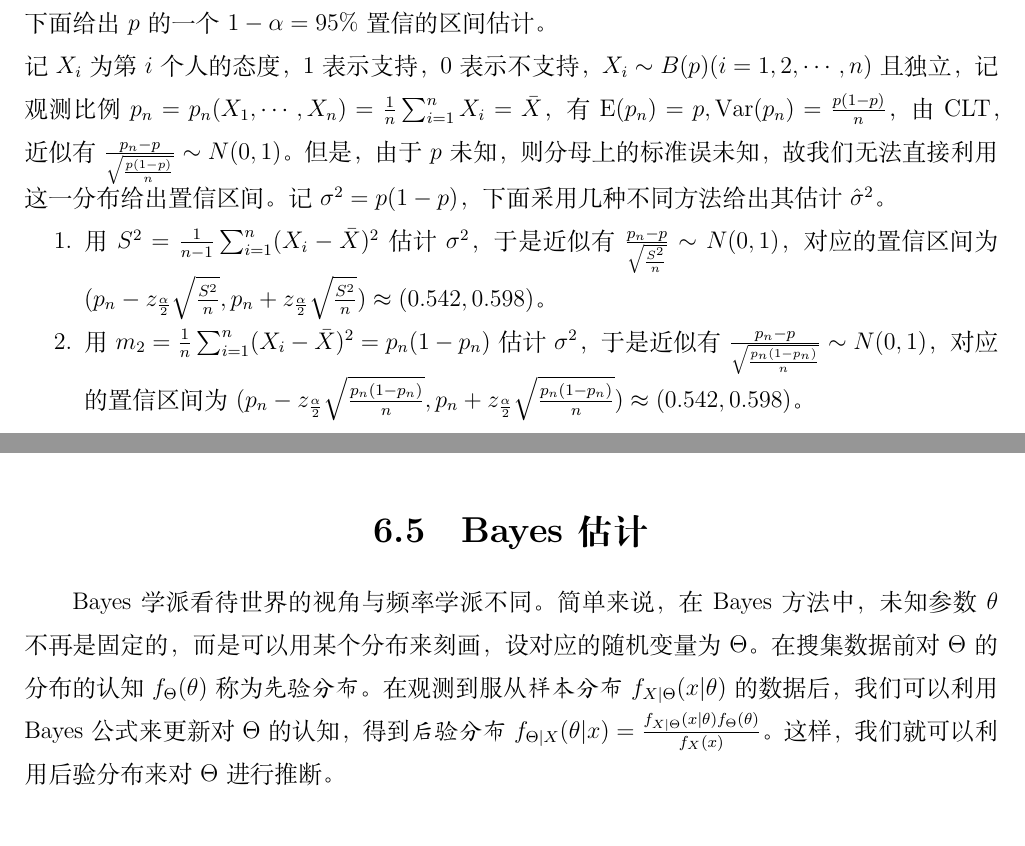
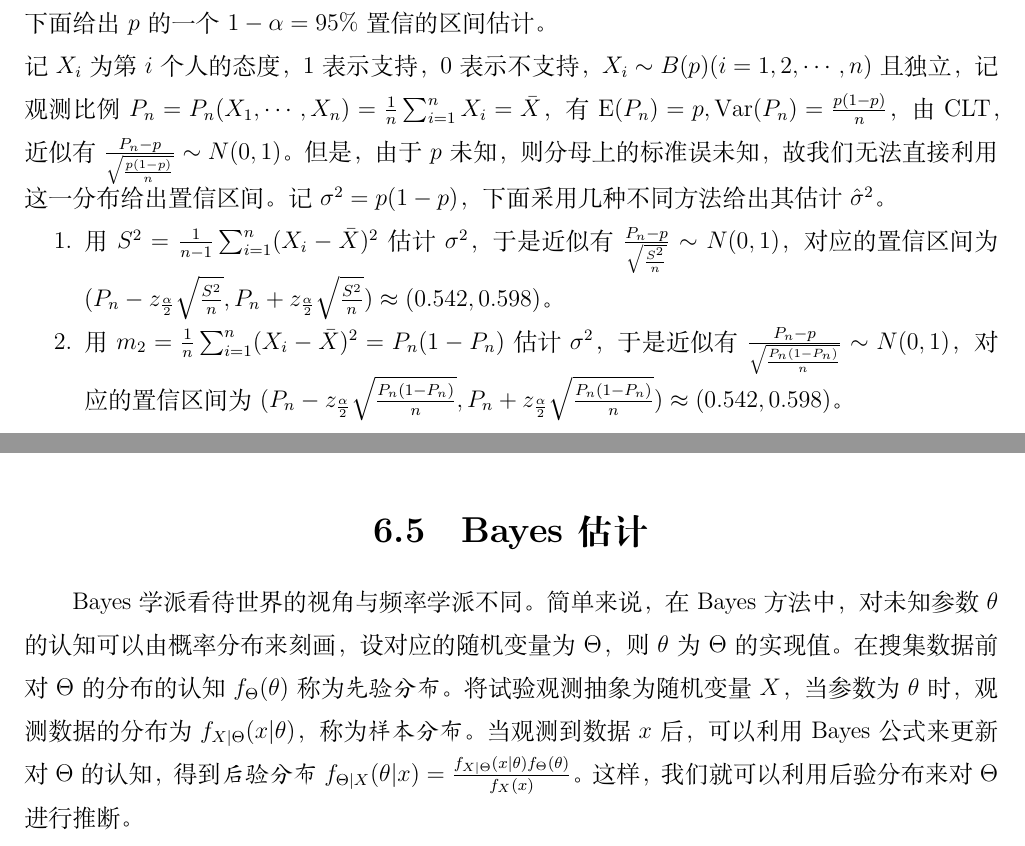
Before and after one commit to Eyotoye/Probability-Statistics-Stochastic_Processes, a LaTeX book (main.tex, which reads Chapter_6/6.4.tex, Chapter_6/6.5.tex): two parts of pages 43 and 45 of 46, joined at a grey line, cut so that both start at the same text. Compiled offline with XeLaTeX.

Commit message:
clarify concept

```diff
--- a/Chapter_6/6.4.tex
+++ b/Chapter_6/6.4.tex
@@ -33,11 +33,11 @@ $(1-\alpha)$ 称为\emph{置信水平}，\emph{置信系数}或\emph{置信度}
 \begin{example}
     （选举问题）\\
     设 $p$ 为未知的真实支持率，样本容量 $n=1200$，其中有 $684$ 人支持，即观测比例为 $\frac{684}{1200}\approx0.57$，下面给出 $p$ 的一个 $1-\alpha=95\%$ 置信的区间估计。\\
-    记 $X_i$ 为第 $i$ 个人的态度，$1$ 表示支持，$0$ 表示不支持，$X_i\sim B(p)(i=1,2,\cdots,n)$ 且独立，记观测比例 $p_n=p_n(X_1,\cdots,X_n)=\frac1n\sum_{i=1}^nX_i=\bar X$，有 $\mathrm E(p_n)=p,\mathrm{Var}(p_n)=\frac{p(1-p)}n$，由 CLT，近似有 $\frac{p_n-p}{\sqrt{\frac{p(1-p)}n}}\sim N(0,1)$。但是，由于 $p$ 未知，则分母上的标准误未知，故我们无法直接利用这一分布给出置信区间。记 $\sigma^2=p(1-p)$，下面采用几种不同方法给出其估计 $\hat\sigma^2$。
+    记 $X_i$ 为第 $i$ 个人的态度，$1$ 表示支持，$0$ 表示不支持，$X_i\sim B(p)(i=1,2,\cdots,n)$ 且独立，记观测比例 $P_n=P_n(X_1,\cdots,X_n)=\frac1n\sum_{i=1}^nX_i=\bar X$，有 $\mathrm E(P_n)=p,\mathrm{Var}(P_n)=\frac{p(1-p)}n$，由 CLT，近似有 $\frac{P_n-p}{\sqrt{\frac{p(1-p)}n}}\sim N(0,1)$。但是，由于 $p$ 未知，则分母上的标准误未知，故我们无法直接利用这一分布给出置信区间。记 $\sigma^2=p(1-p)$，下面采用几种不同方法给出其估计 $\hat\sigma^2$。
     \begin{enumerate}
-        \item 用 $S^2=\frac1{n-1}\sum_{i=1}^n(X_i-\bar X)^2$ 估计 $\sigma^2$，于是近似有 $\frac{p_n-p}{\sqrt{\frac{S^2}n}}\sim N(0,1)$，对应的置信区间为 $(p_n-z_{\frac\alpha2}\sqrt{\frac{S^2}n},p_n+z_{\frac\alpha2}\sqrt{\frac{S^2}n})\approx(0.542,0.598)$。
-        \item 用 $m_2=\frac1n\sum_{i=1}^n(X_i-\bar X)^2=p_n(1-p_n)$ 估计 $\sigma^2$，于是近似有 $\frac{p_n-p}{\sqrt{\frac{p_n(1-p_n)}n}}\sim N(0,1)$，对应的置信区间为 $(p_n-z_{\frac\alpha2}\sqrt{\frac{p_n(1-p_n)}n},p_n+z_{\frac\alpha2}\sqrt{\frac{p_n(1-p_n)}n})\approx(0.542,0.598)$。
-        \item 用 $p(1-p)$ 的最大值 $\frac14$ 来估计 $\sigma^2$，于是近似有 $\frac{p_n-p}{\frac12\sqrt{\frac1n}}\sim N(0,1)$，对应的置信区间为 $(p_n-z_{\frac\alpha2}\frac1{2\sqrt{n}},p_n+z_{\frac\alpha2}\frac1{2\sqrt{n}})\approx(0.542,0.598)$。
+        \item 用 $S^2=\frac1{n-1}\sum_{i=1}^n(X_i-\bar X)^2$ 估计 $\sigma^2$，于是近似有 $\frac{P_n-p}{\sqrt{\frac{S^2}n}}\sim N(0,1)$，对应的置信区间为 $(P_n-z_{\frac\alpha2}\sqrt{\frac{S^2}n},P_n+z_{\frac\alpha2}\sqrt{\frac{S^2}n})\approx(0.542,0.598)$。
+        \item 用 $m_2=\frac1n\sum_{i=1}^n(X_i-\bar X)^2=P_n(1-P_n)$ 估计 $\sigma^2$，于是近似有 $\frac{P_n-p}{\sqrt{\frac{P_n(1-P_n)}n}}\sim N(0,1)$，对应的置信区间为 $(P_n-z_{\frac\alpha2}\sqrt{\frac{P_n(1-P_n)}n},P_n+z_{\frac\alpha2}\sqrt{\frac{P_n(1-P_n)}n})\approx(0.542,0.598)$。
+        \item 用 $p(1-p)$ 的最大值 $\frac14$ 来估计 $\sigma^2$，于是近似有 $\frac{P_n-p}{\frac12\sqrt{\frac1n}}\sim N(0,1)$，对应的置信区间为 $(P_n-z_{\frac\alpha2}\frac1{2\sqrt{n}},P_n+z_{\frac\alpha2}\frac1{2\sqrt{n}})\approx(0.542,0.598)$。
     \end{enumerate}
 \end{example}
 
--- a/Chapter_6/6.5.tex
+++ b/Chapter_6/6.5.tex
@@ -1,7 +1,7 @@
 \documentclass[../main.tex]{subfiles}
 \begin{document}
 
-Bayes 学派看待世界的视角与频率学派不同。简单来说，在 Bayes 方法中，未知参数 $\theta$ 不再是固定的，而是可以用某个分布来刻画，设对应的随机变量为 $\Theta$。在搜集数据前对 $\Theta$ 的分布的认知 $f_\Theta(\theta)$ 称为\emph{先验分布}。在观测到服从\emph{样本分布} $f_{X|\Theta}(x|\theta)$ 的数据后，我们可以利用 Bayes 公式来更新对 $\Theta$ 的认知，得到\emph{后验分布} $f_{\Theta|X}(\theta|x)=\frac{f_{X|\Theta}(x|\theta)f_\Theta(\theta)}{f_X(x)}$。这样，我们就可以利用后验分布来对 $\Theta$ 进行推断。
+Bayes 学派看待世界的视角与频率学派不同。简单来说，在 Bayes 方法中，对未知参数 $\theta$ 的认知可以由概率分布来刻画，设对应的随机变量为 $\Theta$，则 $\theta$ 为 $\Theta$ 的实现值。在搜集数据前对 $\Theta$ 的分布的认知 $f_\Theta(\theta)$ 称为\emph{先验分布}。将试验观测抽象为随机变量 $X$，当参数为 $\theta$ 时，观测数据的分布为 $f_{X|\Theta}(x|\theta)$，称为\emph{样本分布}。当观测到数据 $x$ 后，可以利用 Bayes 公式来更新对 $\Theta$ 的认知，得到\emph{后验分布} $f_{\Theta|X}(\theta|x)=\frac{f_{X|\Theta}(x|\theta)f_\Theta(\theta)}{f_X(x)}$。这样，我们就可以利用后验分布来对 $\Theta$ 进行推断。
 
 \begin{example}
     某枚硬币正面向上的概率为未知参数 $\theta$，设先验分布为 $f_\Theta(\theta)=1\ (\theta\in(0,1))$（无信息先验，体现了所谓的同等无知原则，是 Bayes 统计常用假设）。现抛硬币 $n$ 次，观测到正面向上的次数为 $x$。\\
```
Also changed, not shown: main.pdf, Chapter_6/6.4.tex (2 more changed lines).
